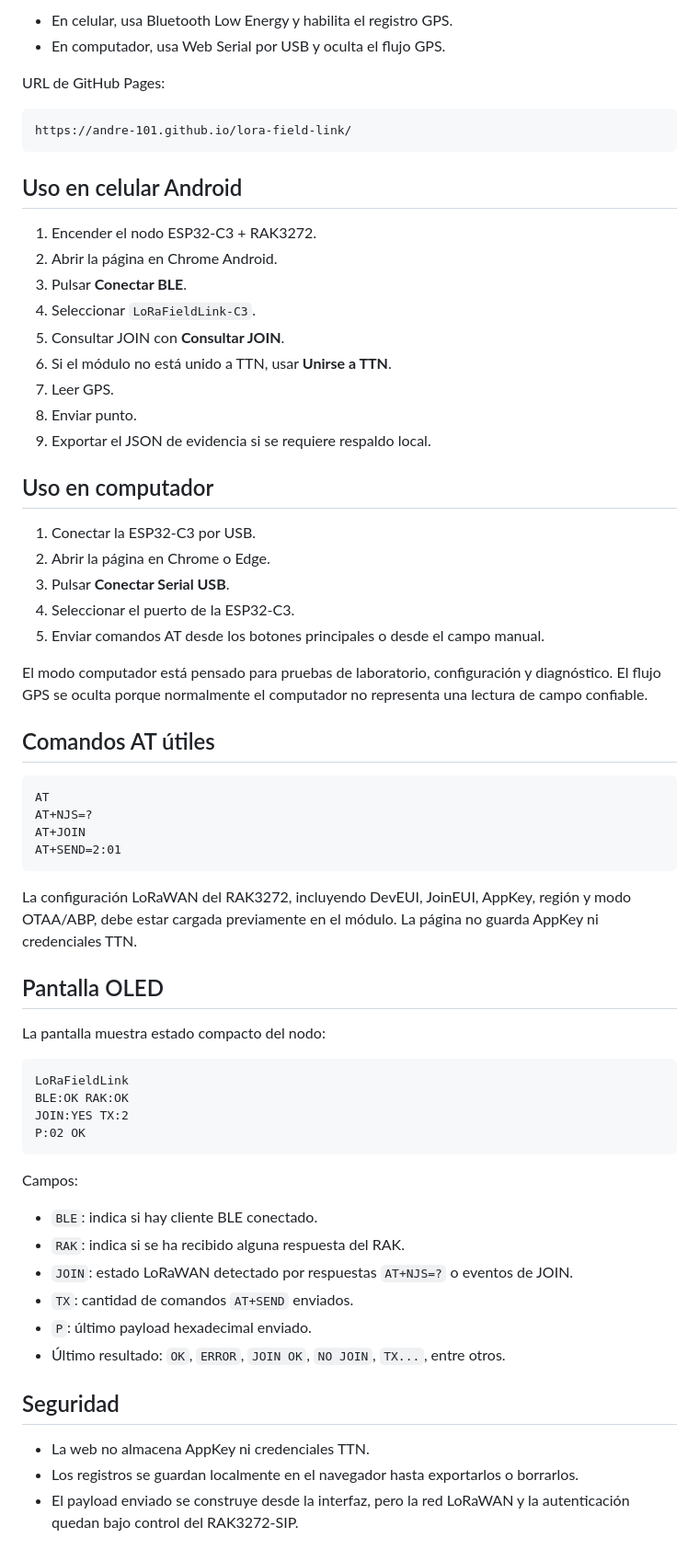
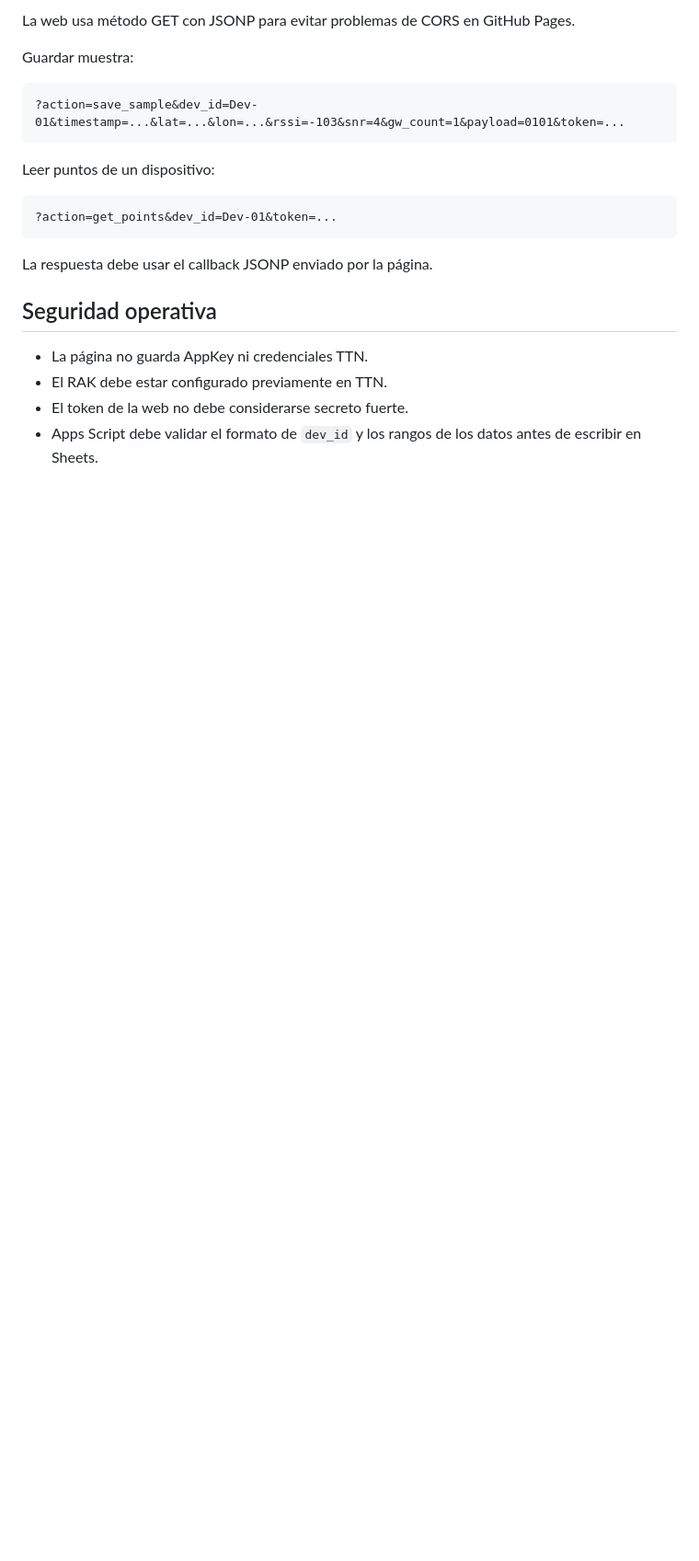
Before and after one commit to Andre-101/lora-field-link, a Markdown page: README.md, the part around one of its changes. Shown at 92% size. GitHub-like rendering; blank space fills up the shorter version.

````diff
--- a/README.md
+++ b/README.md
@@ -124,68 +147,23 @@ La página detecta automáticamente el ambiente:
 
-- En celular, usa Bluetooth Low Energy y habilita el registro GPS.
-- En computador, usa Web Serial por USB y oculta el flujo GPS.
+La web usa método GET con JSONP para evitar problemas de CORS en GitHub Pages.
 
-URL de GitHub Pages:
+Guardar muestra:
 
 ```text
-https://andre-101.github.io/lora-field-link/
+?action=save_sample&dev_id=Dev-01&timestamp=...&lat=...&lon=...&rssi=-103&snr=4&gw_count=1&payload=0101&token=...
 ```
 
-## Uso en celular Android
-
-1. Encender el nodo ESP32-C3 + RAK3272.
-2. Abrir la página en Chrome Android.
-3. Pulsar **Conectar BLE**.
-4. Seleccionar `LoRaFieldLink-C3`.
-5. Consultar JOIN con **Consultar JOIN**.
-6. Si el módulo no está unido a TTN, usar **Unirse a TTN**.
-7. Leer GPS.
-8. Enviar punto.
-9. Exportar el JSON de evidencia si se requiere respaldo local.
-
-## Uso en computador
-
-1. Conectar la ESP32-C3 por USB.
-2. Abrir la página en Chrome o Edge.
-3. Pulsar **Conectar Serial USB**.
-4. Seleccionar el puerto de la ESP32-C3.
-5. Enviar comandos AT desde los botones principales o desde el campo manual.
-
-El modo computador está pensado para pruebas de laboratorio, configuración y diagnóstico. El flujo GPS se oculta porque normalmente el computador no representa una lectura de campo confiable.
-
-## Comandos AT útiles
+Leer puntos de un dispositivo:
 
 ```text
-AT
-AT+NJS=?
-AT+JOIN
-AT+SEND=2:01
+?action=get_points&dev_id=Dev-01&token=...
 ```
 
-La configuración LoRaWAN del RAK3272, incluyendo DevEUI, JoinEUI, AppKey, región y modo OTAA/ABP, debe estar cargada previamente en el módulo. La página no guarda AppKey ni credenciales TTN.
+La respuesta debe usar el callback JSONP enviado por la página.
 
-## Pantalla OLED
+## Seguridad operativa
 
-La pantalla muestra estado compacto del nodo:
-
-```text
-LoRaFieldLink
-BLE:OK RAK:OK
-JOIN:YES TX:2
-P:02 OK
-```
-
-Campos:
-
-- `BLE`: indica si hay cliente BLE conectado.
-- `RAK`: indica si se ha recibido alguna respuesta del RAK.
-- `JOIN`: estado LoRaWAN detectado por respuestas `AT+NJS=?` o eventos de JOIN.
-- `TX`: cantidad de comandos `AT+SEND` enviados.
-- `P`: último payload hexadecimal enviado.
-- Último resultado: `OK`, `ERROR`, `JOIN OK`, `NO JOIN`, `TX...`, entre otros.
-
-## Seguridad
-
-- La web no almacena AppKey ni credenciales TTN.
-- Los registros se guardan localmente en el navegador hasta exportarlos o borrarlos.
-- El payload enviado se construye desde la interfaz, pero la red LoRaWAN y la autenticación quedan bajo control del RAK3272-SIP.
+- La página no guarda AppKey ni credenciales TTN.
+- El RAK debe estar configurado previamente en TTN.
+- El token de la web no debe considerarse secreto fuerte.
+- Apps Script debe validar el formato de `dev_id` y los rangos de los datos antes de escribir en Sheets.
````
Also changed, not shown: other parts of README.md (+91 -68 lines).
